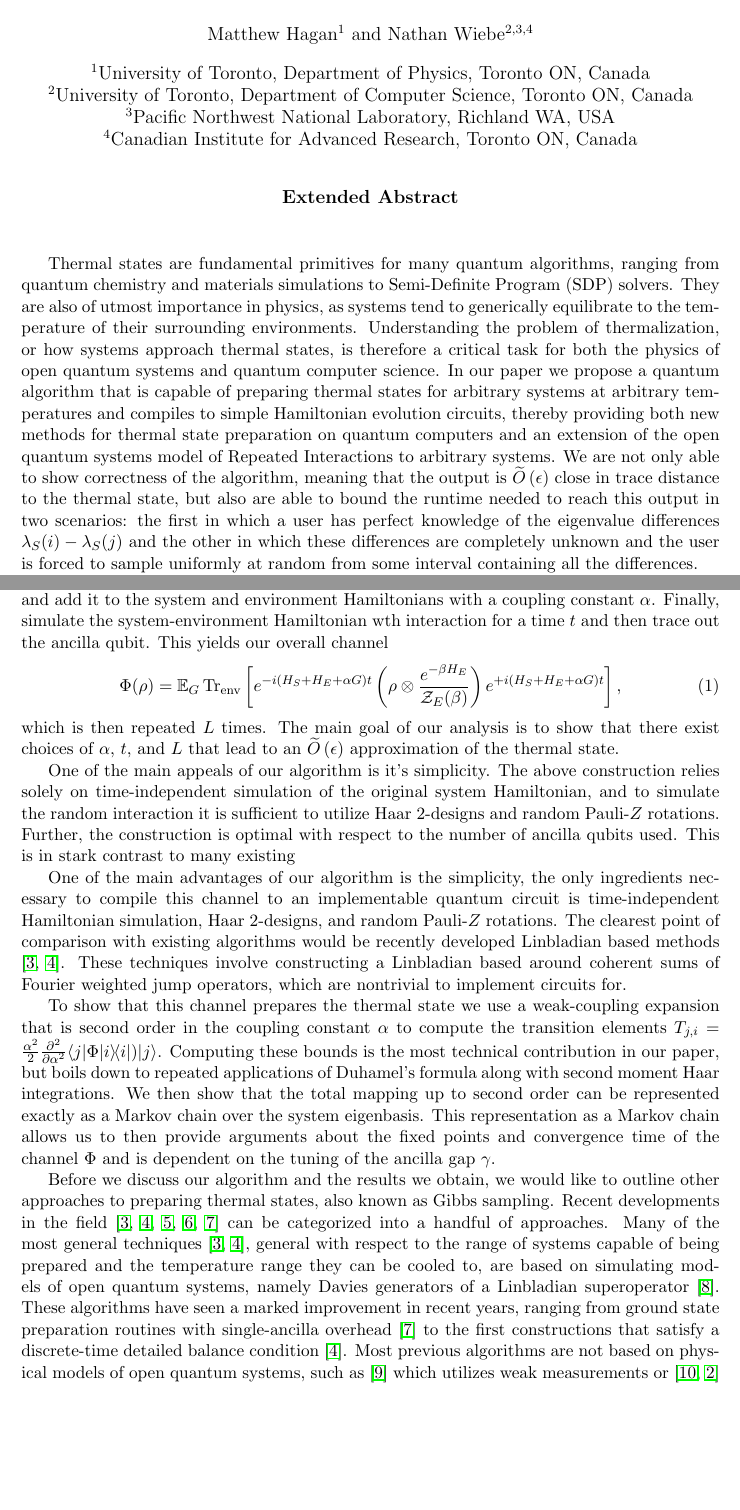
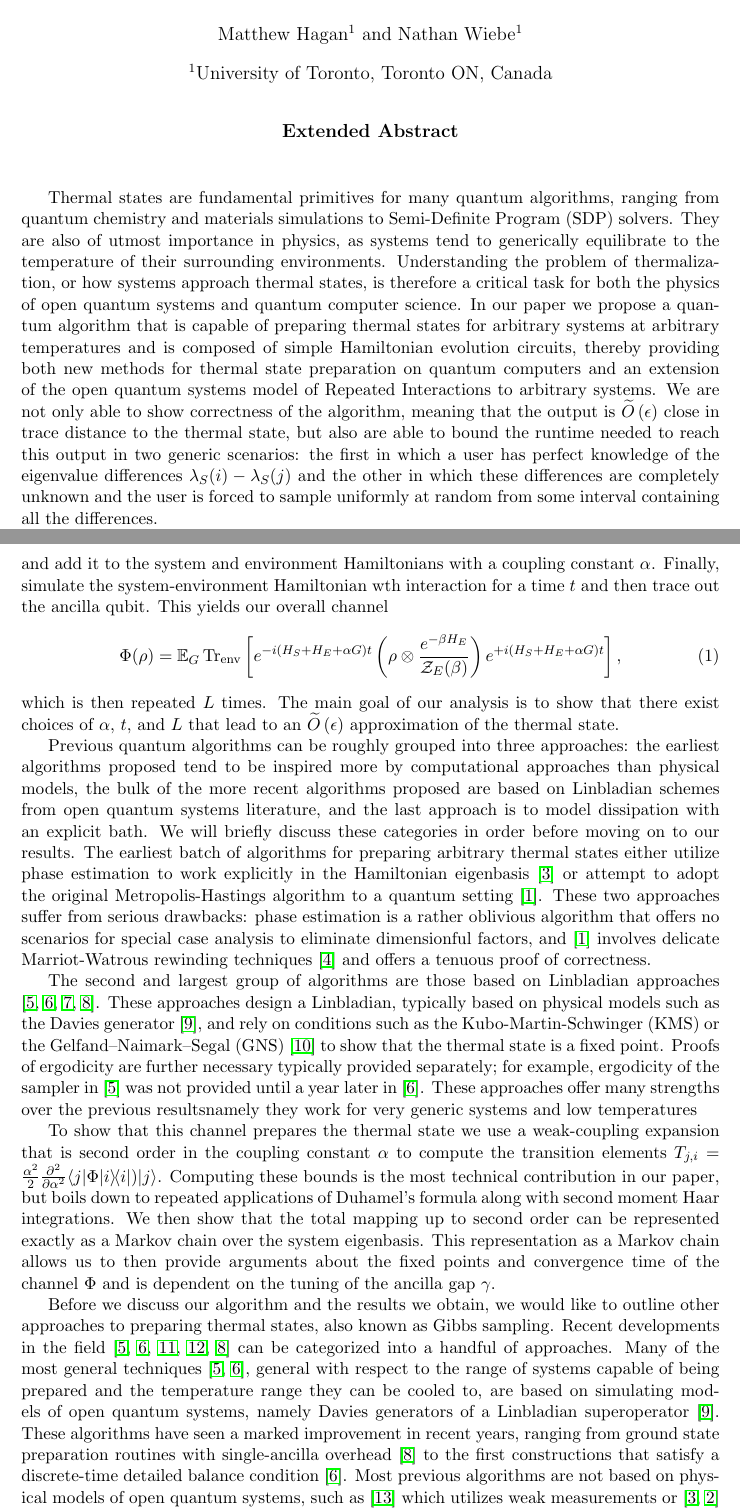
Before and after one commit to matthagan15/thermal_state_prep, a LaTeX document (extended_abstract.tex): two parts of pages 1 and 2 of 6, joined at a grey line, cut so that both start at the same text, the shorter picture padded with empty space. Compiled offline with pdfLaTeX.

Commit message:
before flight

```diff
--- a/extended_abstract.tex
+++ b/extended_abstract.tex
@@ -94,14 +94,12 @@
 \title{The Thermodynamic Cost of Ignorance:\\ Thermal State Preparation with One Ancilla Qubit}
 
 \author[1]{Matthew Hagan}
-\affil[1]{University of Toronto, Department of Physics, Toronto ON, Canada}
-\author[2,3,4]{Nathan Wiebe}
-\affil[2]{University of Toronto, Department of Computer Science, Toronto ON, Canada}
-\affil[3]{Pacific Northwest National Laboratory, Richland WA, USA}
-\affil[4]{Canadian Institute for Advanced Research, Toronto ON, Canada}
+\author[1]{Nathan Wiebe}
+
+\affil[1]{University of Toronto, Toronto ON, Canada}
 \date{\textbf{Extended Abstract}}
 \maketitle
-Thermal states are fundamental primitives for many quantum algorithms, ranging from quantum chemistry and materials simulations to Semi-Definite Program (SDP) solvers. They are also of utmost importance in physics, as systems tend to generically equilibrate to the temperature of their surrounding environments. Understanding the problem of thermalization, or how systems approach thermal states, is therefore a critical task for both the physics of open quantum systems and quantum computer science. In our paper we propose a quantum algorithm that is capable of preparing thermal states for arbitrary systems at arbitrary temperatures and compiles to simple Hamiltonian evolution circuits, thereby providing both new methods for thermal state preparation on quantum computers and an extension of the open quantum systems model of Repeated Interactions to arbitrary systems. We are not only able to show correctness of the algorithm, meaning that the output is $\bigotilde{\epsilon}$ close in trace distance to the thermal state, but also are able to bound the runtime needed to reach this output in two scenarios: the first in which a user has perfect knowledge of the eigenvalue differences $\lambda_S(i) - \lambda_S(j)$ and the other in which these differences are completely unknown and the user is forced to sample uniformly at random from some interval containing all the differences.
+Thermal states are fundamental primitives for many quantum algorithms, ranging from quantum chemistry and materials simulations to Semi-Definite Program (SDP) solvers. They are also of utmost importance in physics, as systems tend to generically equilibrate to the temperature of their surrounding environments. Understanding the problem of thermalization, or how systems approach thermal states, is therefore a critical task for both the physics of open quantum systems and quantum computer science. In our paper we propose a quantum algorithm that is capable of preparing thermal states for arbitrary systems at arbitrary temperatures and is composed of simple Hamiltonian evolution circuits, thereby providing both new methods for thermal state preparation on quantum computers and an extension of the open quantum systems model of Repeated Interactions to arbitrary systems. We are not only able to show correctness of the algorithm, meaning that the output is $\bigotilde{\epsilon}$ close in trace distance to the thermal state, but also are able to bound the runtime needed to reach this output in two generic scenarios: the first in which a user has perfect knowledge of the eigenvalue differences $\lambda_S(i) - \lambda_S(j)$ and the other in which these differences are completely unknown and the user is forced to sample uniformly at random from some interval containing all the differences.
 
 Our algorithm is inspired by the classical Hamiltonian Monte Carlo (HMC) algorithm, which is a modification of the original Metropolis-Hastings algorithm that eliminates random walk behavior. HMC works by extending the state space of the system of interest to include momentum variables and then utilizes time-evolution of the extended Hamiltonian to transition to new states. As the probability of accepting new samples scales like the exponential of the energy difference, and since Hamiltonian evolution naturally preserves energy, every sample is theoretically accepted ignoring numerical integration errors. By implementing a quantum version of HMC, which does not have a rejection filter, we are able to avoid the dealbreakers of Marriot-Watrous rewinding \cite{temme2011} or other weak measurement schemes \cite{jiang2024quantummetropolissamplingweak} present when trying to adapt standard Metropolis-Hastings algorithms to quantum computers.
 
@@ -111,9 +109,10 @@ The quantum algorithm we developed can be summarized as follows. First, prepare
 \end{equation}
 which is then repeated $L$ times. The main goal of our analysis is to show that there exist choices of $\alpha$, $t$, and $L$ that lead to an $\bigotilde{\epsilon}$ approximation of the thermal state.
 
-One of the main appeals of our algorithm is it's simplicity. The above construction relies solely on time-independent simulation of the original system Hamiltonian, and to simulate the random interaction it is sufficient to utilize Haar 2-designs and random Pauli-$Z$ rotations. Further, the construction is optimal with respect to the number of ancilla qubits used. This is in stark contrast to many existing
+Previous quantum algorithms can be roughly grouped into three approaches: the earliest algorithms proposed tend to be inspired more by computational approaches than physical models, the bulk of the more recent algorithms proposed are based on Linbladian schemes from open quantum systems literature, and the last approach is to model dissipation with an explicit bath. We will briefly discuss these categories in order before moving on to our results. The earliest batch of algorithms for preparing arbitrary thermal states either utilize phase estimation to work explicitly in the Hamiltonian eigenbasis \cite{poulin2009sampling} or attempt to adopt the original Metropolis-Hastings algorithm to a quantum setting \cite{temme2011}. These two approaches suffer from serious drawbacks: phase estimation is a rather oblivious algorithm that offers no scenarios for special case analysis to eliminate dimensionful factors, and \cite{temme2011} involves delicate Marriot-Watrous rewinding techniques \cite{marriott2005quantum} and offers a tenuous proof of correctness.
 
-One of the main advantages of our algorithm is the simplicity, the only ingredients necessary to compile this channel to an implementable quantum circuit is time-independent Hamiltonian simulation, Haar 2-designs, and random Pauli-$Z$ rotations. The clearest point of comparison with existing algorithms would be recently developed Linbladian based methods \cite{chen2023quantumthermalstatepreparation, gilyen2024quantumgeneralizationsglaubermetropolis}. These techniques involve constructing a Linbladian based around coherent sums of Fourier weighted jump operators, which are nontrivial to implement circuits for.
+The second and largest group of algorithms are those based on Linbladian approaches \cite{chen2023quantumthermalstatepreparation, gilyen2024quantumgeneralizationsglaubermetropolis, ding2024efficientquantumgibbssamplers, ding2024single}. These approaches design a Linbladian, typically based on physical models such as the Davies generator \cite{davies1974markovian}, and rely on conditions such as the Kubo-Martin-Schwinger (KMS) or the Gelfand–Naimark–Segal (GNS) \cite{alicki1976detailed} to show that the thermal state is a fixed point. Proofs of ergodicity are further necessary typically provided separately; for example, ergodicity of the sampler in \cite{chen2023quantumthermalstatepreparation} was not provided until a year later in \cite{gilyen2024quantumgeneralizationsglaubermetropolis}. These approaches offer many strengths over the previous resultsnamely they work for very generic systems and low temperatures
+
 
 To show that this channel prepares the thermal state we use a weak-coupling expansion that is second order in the coupling constant $\alpha$ to compute the transition elements $T_{j, i} =  \frac{\alpha^2}{2} \frac{\partial^2}{\partial \alpha^2}\bra{j} \Phi\ketbra{i}{i}) \ket{j}$. Computing these bounds is the most technical contribution in our paper, but boils down to repeated applications of Duhamel's formula along with second moment Haar integrations. We then show that the total mapping up to second order can be represented exactly as a Markov chain over the system eigenbasis. This representation as a Markov chain allows us to then provide arguments about the fixed points and convergence time of the channel $\Phi$ and is dependent on the tuning of the ancilla gap $\gamma$.
 
```
Also changed, not shown: bib.bib (+12 -0 lines).
